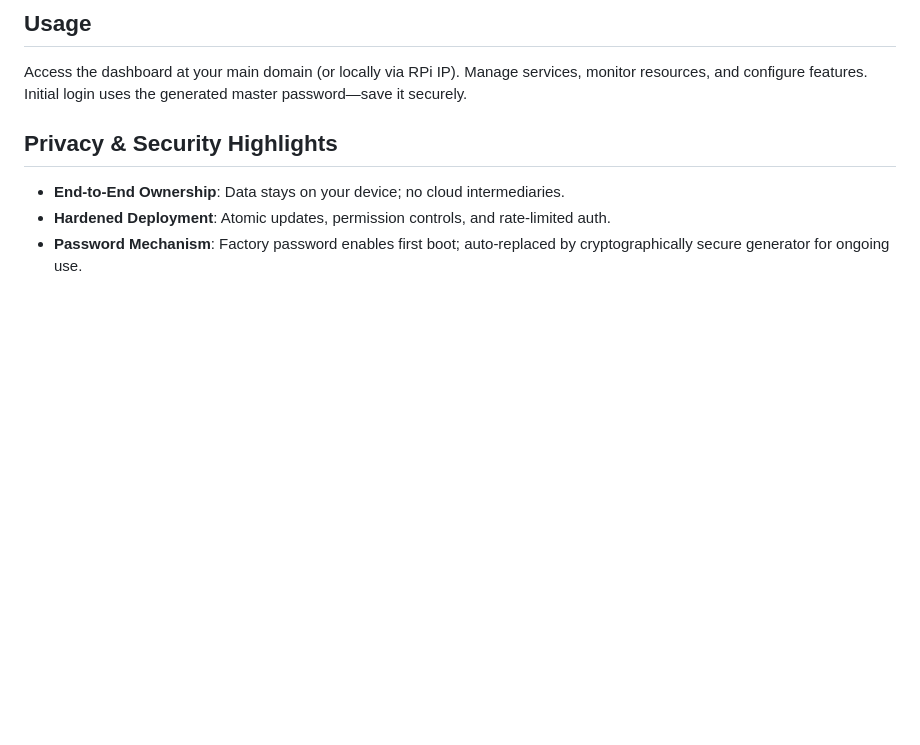
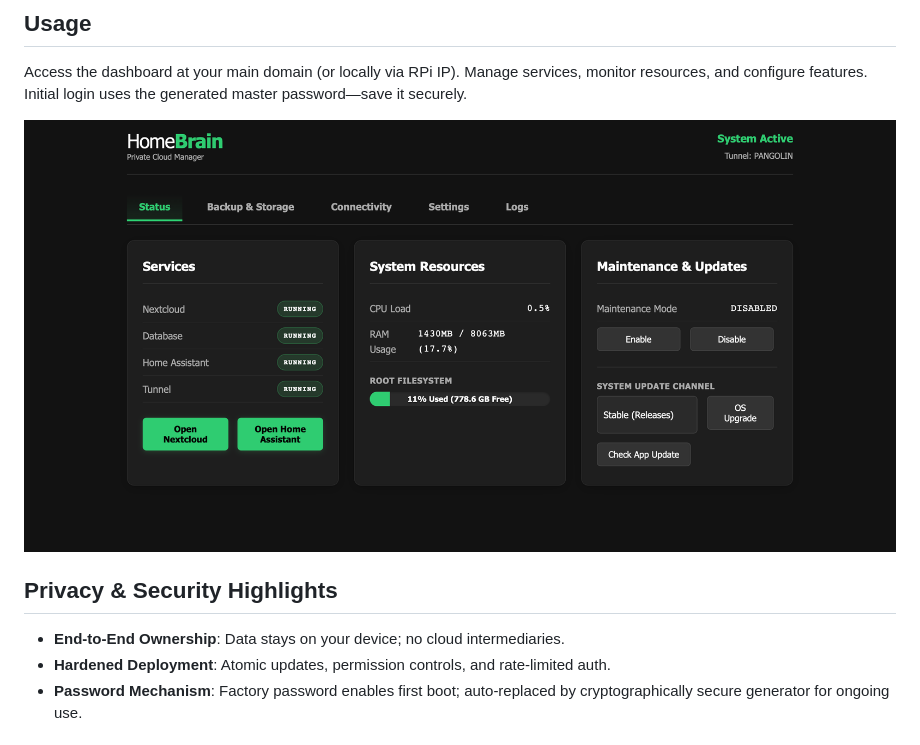
Before and after one commit to oalterg/PiNextCloudFlareDeploy, a Markdown page: README.md, the part around the change. Drawn GitHub-style; blank space fills up the shorter version.

Commit message:
add screenshot to README

```diff
--- a/README.md
+++ b/README.md
@@ -48,6 +48,8 @@ All handled automatically during provisioning.
 
 Access the dashboard at your main domain (or locally via RPi IP). Manage services, monitor resources, and configure features. Initial login uses the generated master password—save it securely.
 
+![HomeBrain Manager Dashboard](res/screenshot.png)
+
 ## Privacy & Security Highlights
 
 - **End-to-End Ownership**: Data stays on your device; no cloud intermediaries.
```
